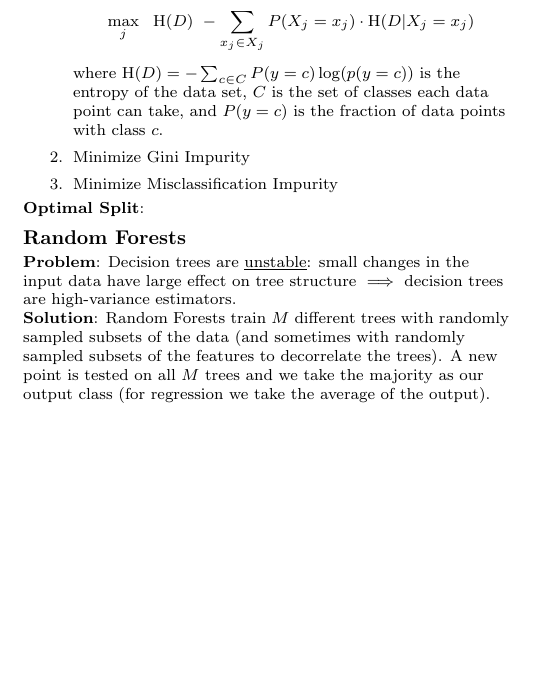
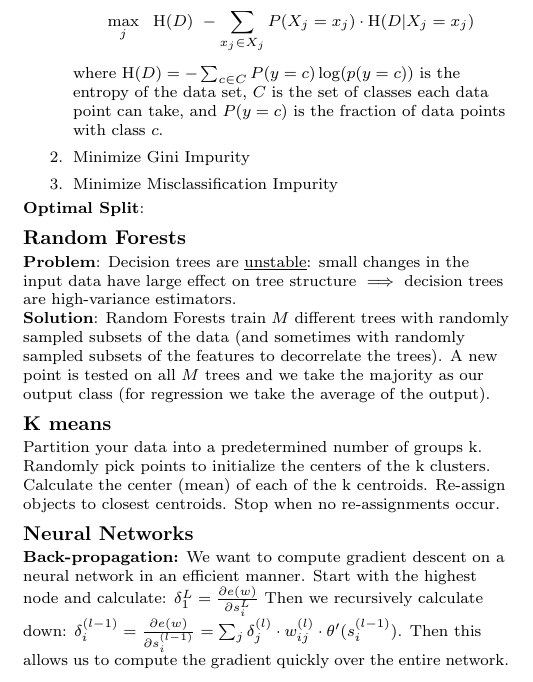
Before and after one commit to sharma409/EECScheats, a LaTeX document (189cheatSheet.tex): part of page 2 of 3, cut so that both start at the same text, the shorter picture padded with empty space. Compiled offline with pdfLaTeX.

Commit message:
adding some notes on Neural Networks and K means

```diff
--- a/189cheatSheet.tex
+++ b/189cheatSheet.tex
@@ -245,6 +245,27 @@ where $\operatorname{H}(D) = -\sum_{c \in C} P(y = c) \log(p(y = c)) $ is the en
 {\bf Problem}: Decision trees are \underline{unstable}: small changes in the input data have large effect on tree structure $\implies$ decision trees are high-variance estimators.\\
 {\bf Solution}: Random Forests train $M$ different trees with randomly sampled subsets of the data (and sometimes with randomly sampled subsets of the features to decorrelate the trees). A new point is tested on all $M$ trees and we take the majority as our output class (for regression we take the average of the output).
 
+\subsection{K means}
+
+Partition your data into a predetermined number of groups k.
+Randomly pick points to initialize the centers of the k clusters.
+Calculate the center (mean) of each of the k centroids.
+Re-assign objects to closest centroids.
+Stop when no re-assignments occur.
+
+
+\subsection{Neural Networks}
+
+\textbf{Back-propagation:} We want to compute gradient descent on a neural network in an efficient manner.
+Start with the highest node and calculate:
+$ \delta^L_1 = \frac{\partial e(w)}{\partial s_i^L}
+$
+Then we recursively calculate down:
+$ \delta^{(l-1)}_i = \frac{\partial e(w)}{\partial s_i^{(l-1)}}
+= \sum_j \delta^{(l)}_j \cdot w_{ij}^{(l)} \cdot \theta'(s_i^{(l-1)})
+$.
+Then this allows us to compute the gradient quickly over the entire network.
+
 \newpage
 
 
```
Also changed, not shown: 189cheatSheet.pdf.
